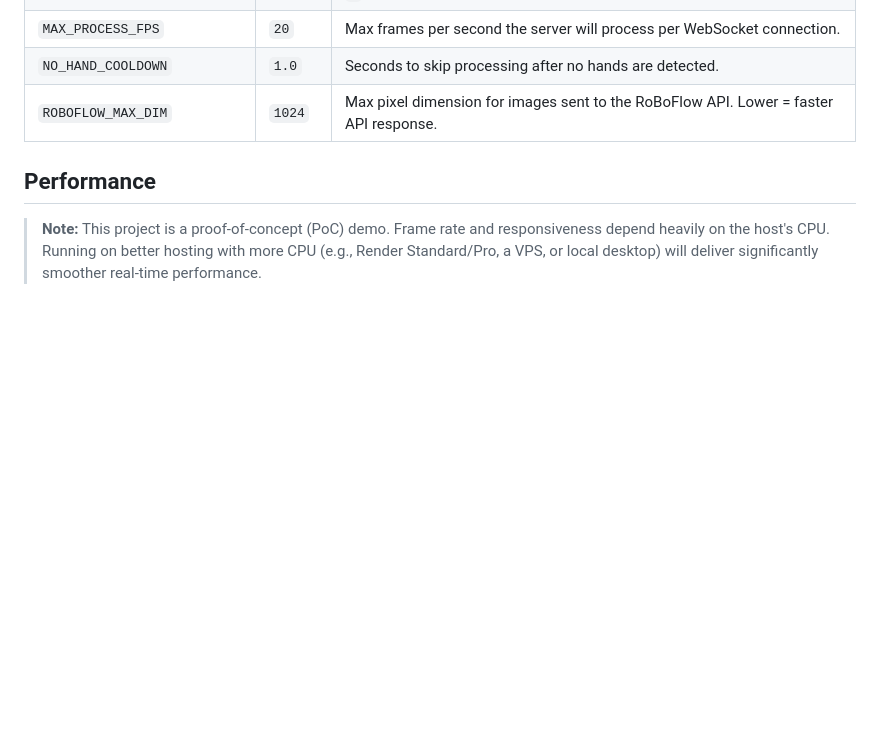
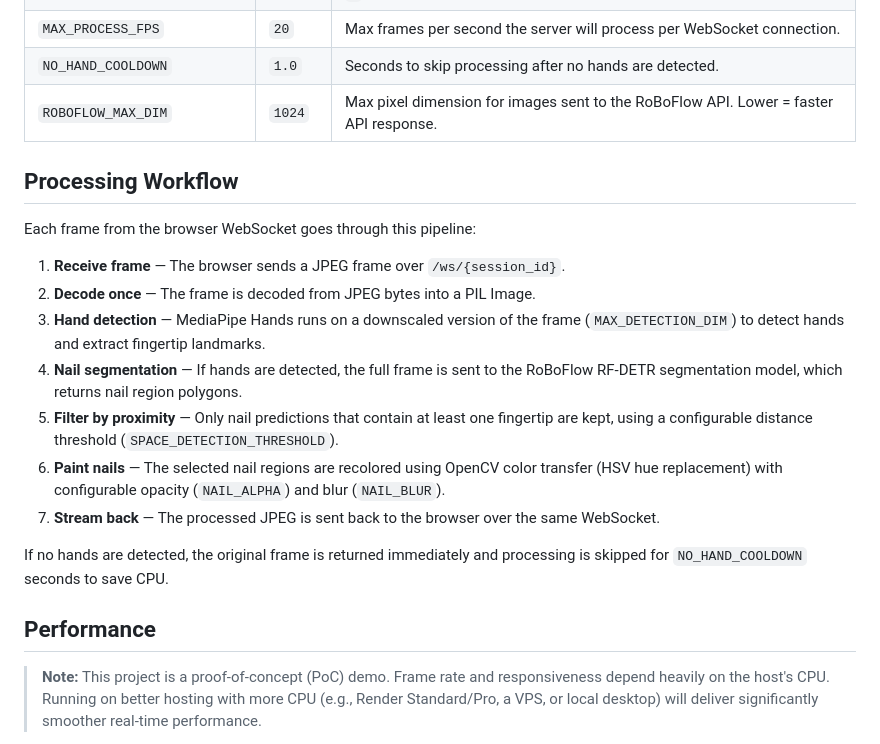
Before and after one commit to khiem-nguyen-ict/nail-try-on, a Markdown page: README.md, the part around the change. Rendered like a GitHub page; blank space fills up the shorter version.

Commit message:
docs: add processing workflow section and confirm local setup
Added a Processing Workflow section to README explaining the frame
pipeline from WebSocket receive through MediaPipe hand detection,
RoBoFlow nail segmentation, proximity filtering, color transfer,
and streaming back to the browser. Local setup instructions already
reflect Python 3.12+ requirements.

```diff
--- a/README.md
+++ b/README.md
@@ -69,6 +69,28 @@ FastAPI app at `/`.
 | `NO_HAND_COOLDOWN` | `1.0` | Seconds to skip processing after no hands are detected. |
 | `ROBOFLOW_MAX_DIM` | `1024` | Max pixel dimension for images sent to the RoBoFlow API. Lower = faster API response. |
 
+## Processing Workflow
+
+Each frame from the browser WebSocket goes through this pipeline:
+
+1. **Receive frame** — The browser sends a JPEG frame over `/ws/{session_id}`.
+2. **Decode once** — The frame is decoded from JPEG bytes into a PIL Image.
+3. **Hand detection** — MediaPipe Hands runs on a downscaled version of the frame
+   (`MAX_DETECTION_DIM`) to detect hands and extract fingertip landmarks.
+4. **Nail segmentation** — If hands are detected, the full frame is sent to the
+   RoBoFlow RF-DETR segmentation model, which returns nail region polygons.
+5. **Filter by proximity** — Only nail predictions that contain at least one
+   fingertip are kept, using a configurable distance threshold
+   (`SPACE_DETECTION_THRESHOLD`).
+6. **Paint nails** — The selected nail regions are recolored using OpenCV color
+   transfer (HSV hue replacement) with configurable opacity (`NAIL_ALPHA`)
+   and blur (`NAIL_BLUR`).
+7. **Stream back** — The processed JPEG is sent back to the browser over the
+   same WebSocket.
+
+If no hands are detected, the original frame is returned immediately and
+processing is skipped for `NO_HAND_COOLDOWN` seconds to save CPU.
+
 ## Performance
 
 > **Note:** This project is a proof-of-concept (PoC) demo. Frame rate and
```
